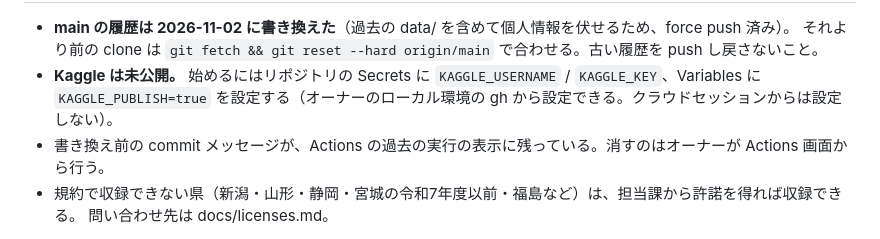
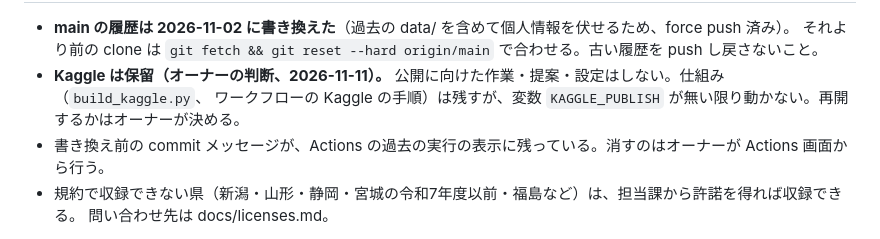
Before and after one commit to yasumorishima/japan-wildlife-sightings, a Markdown page: CLAUDE.md, the part around one of its changes. Drawn GitHub-style.

```diff
--- a/CLAUDE.md
+++ b/CLAUDE.md
@@ -80,8 +80,8 @@ python3 -m http.server -d docs                    # 地図を手元で見る
 
 - **main の履歴は 2026-11-02 に書き換えた**（過去の data/ を含めて個人情報を伏せるため、force push 済み）。
   それより前の clone は `git fetch && git reset --hard origin/main` で合わせる。古い履歴を push し戻さないこと。
-- **Kaggle は未公開。** 始めるにはリポジトリの Secrets に `KAGGLE_USERNAME` / `KAGGLE_KEY`、Variables に
-  `KAGGLE_PUBLISH=true` を設定する（オーナーのローカル環境の gh から設定できる。クラウドセッションからは設定しない）。
+- **Kaggle は保留（オーナーの判断、2026-11-11）。** 公開に向けた作業・提案・設定はしない。仕組み（`build_kaggle.py`、
+  ワークフローの Kaggle の手順）は残すが、変数 `KAGGLE_PUBLISH` が無い限り動かない。再開するかはオーナーが決める。
 - 書き換え前の commit メッセージが、Actions の過去の実行の表示に残っている。消すのはオーナーが Actions 画面から行う。
 - 規約で収録できない県（新潟・山形・静岡・宮城の令和7年度以前・福島など）は、担当課から許諾を得れば収録できる。
   問い合わせ先は docs/licenses.md。
```
Also changed, not shown: other parts of CLAUDE.md (+1 -1 lines), README.md (+8 -6 lines).
